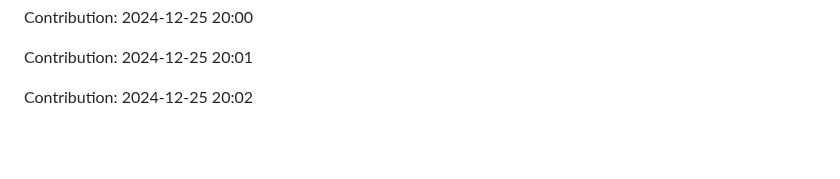
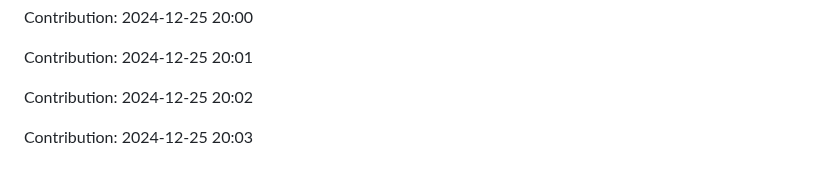
Before and after one commit to anand16-info/mystictouch, a Markdown page: README.md, the part around the change. GitHub-like rendering; blank space fills up the shorter version.

Commit message:
"Contribution: 2024-12-25 20:03"

```diff
--- a/README.md
+++ b/README.md
@@ -937,3 +937,5 @@ Contribution: 2024-12-25 20:00
 Contribution: 2024-12-25 20:01
 
 Contribution: 2024-12-25 20:02
+
+Contribution: 2024-12-25 20:03
```
